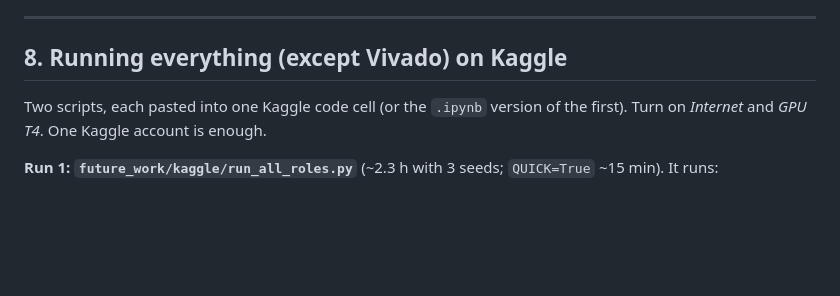
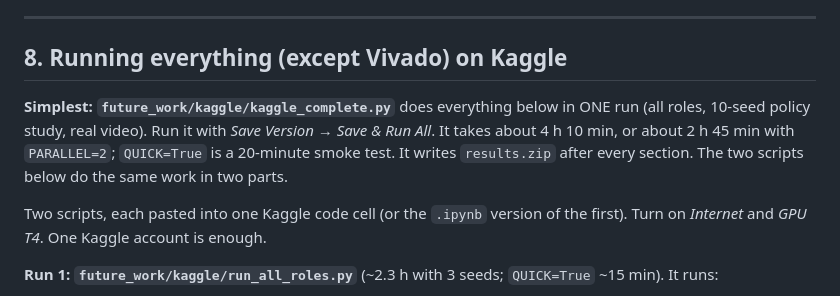
Before and after one commit to bnsama29-cloud/FPGA-Video-Encryption-, a Markdown page: future_work/README.md, the part around the change. GitHub-like rendering; blank space fills up the shorter version.

Commit message:
README: point to kaggle_complete.py (tested in QUICK mode: 37/37 steps pass)
Co-Authored-By: Claude Opus 5.5 <noreply@anthropic.com>
Claude-Session: https://claude.ai/code/session_017NVtr2Fwgdgd8EBUddihfd

```diff
--- a/future_work/README.md
+++ b/future_work/README.md
@@ -310,6 +310,11 @@ They are marked 🧪 above; Role 1 confirms them on the first board day (§3.1
 
 ## 8. Running everything (except Vivado) on Kaggle
 
+**Simplest: `future_work/kaggle/kaggle_complete.py`** does everything below in ONE run (all roles,
+10-seed policy study, real video). Run it with *Save Version → Save & Run All*. It takes about 4 h 10 min,
+or about 2 h 45 min with `PARALLEL=2`; `QUICK=True` is a 20-minute smoke test. It writes `results.zip`
+after every section. The two scripts below do the same work in two parts.
+
 Two scripts, each pasted into one Kaggle code cell (or the `.ipynb` version of the first). Turn on
 *Internet* and *GPU T4*. One Kaggle account is enough.
 
```
